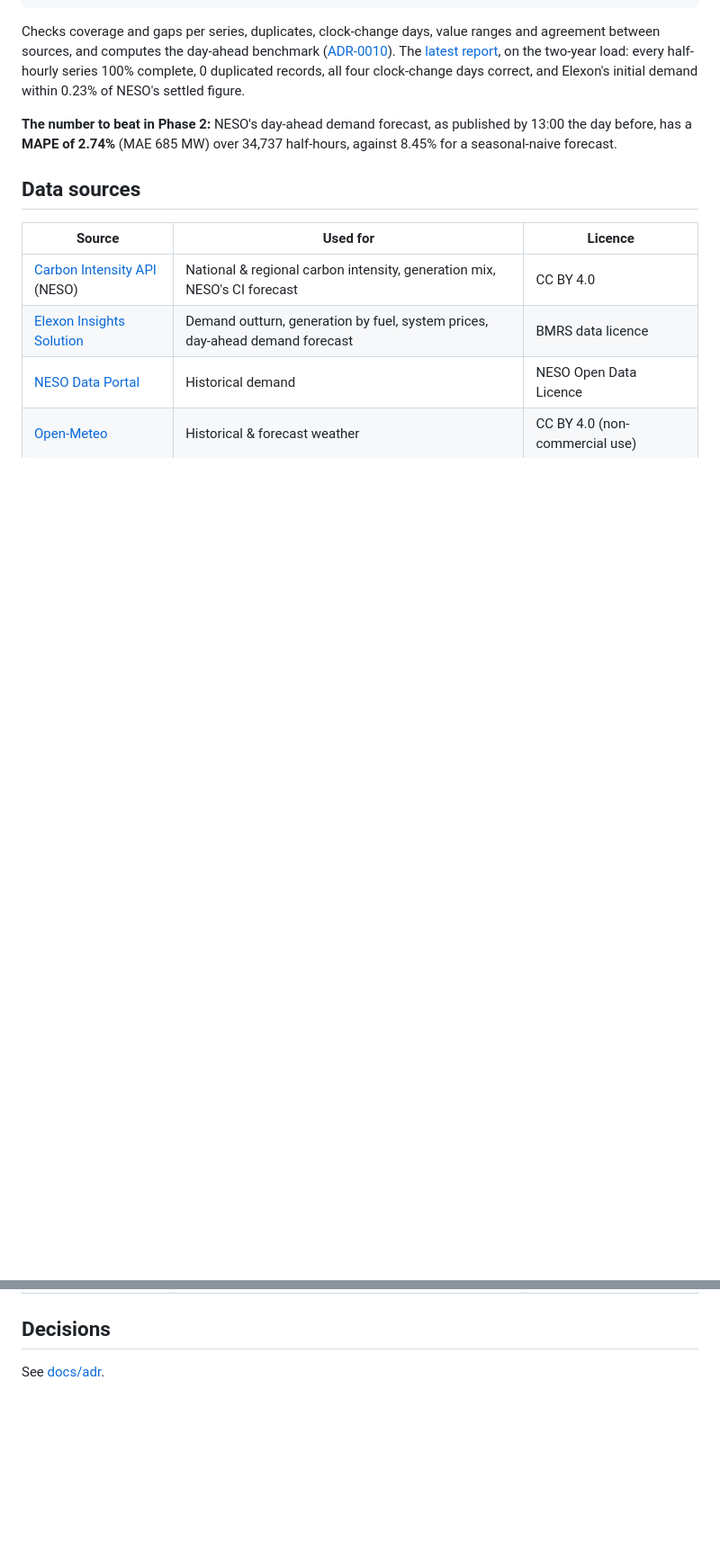
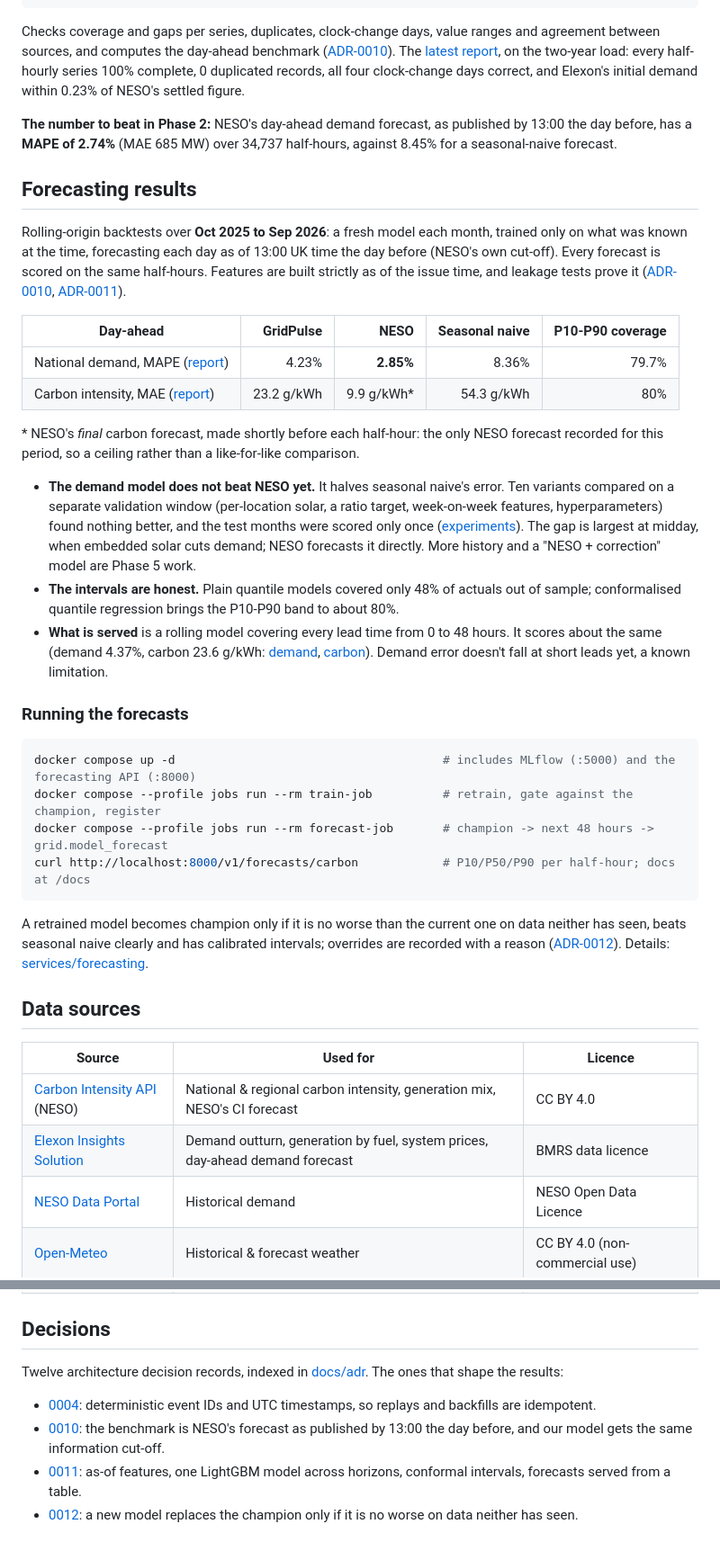
Before and after one commit to cheazer/gridpulse, a Markdown page: README.md, 2 parts joined by grey strips. Shown at 90% size. GitHub-like rendering; blank space fills up the shorter version.

Commit message:
docs: README for Phase 2 completion
Status now records Phases 1 and 2 complete. A Forecasting results section
gives the backtest numbers honestly (demand 4.23% MAPE does not beat NESO's
2.85%; carbon's NESO benchmark is a ceiling), links every report, and shows
how to run the train and forecast jobs and the API. The layout lists
docs/results, and Decisions highlights ADRs 0004, 0010, 0011 and 0012.

````diff
--- a/README.md
+++ b/README.md
@@ -118,6 +122,46 @@ settled figure.
 **The number to beat in Phase 2:** NESO's day-ahead demand forecast, as published by 13:00 the day before, has
 a **MAPE of 2.74%** (MAE 685 MW) over 34,737 half-hours, against 8.45% for a seasonal-naive forecast.
 
+## Forecasting results
+
+Rolling-origin backtests over **Oct 2025 to Sep 2026**: a fresh model each month, trained only on what was known
+at the time, forecasting each day as of 13:00 UK time the day before (NESO's own cut-off). Every forecast is
+scored on the same half-hours. Features are built strictly as of the issue time, and leakage tests prove it
+([ADR-0010](docs/adr/0010-day-ahead-benchmark.md), [ADR-0011](docs/adr/0011-forecasting-design.md)).
+
+| Day-ahead | GridPulse | NESO | Seasonal naive | P10-P90 coverage |
+|---|---:|---:|---:|---:|
+| National demand, MAPE ([report](docs/results/forecast-accuracy.md)) | 4.23% | **2.85%** | 8.36% | 79.7% |
+| Carbon intensity, MAE ([report](docs/results/carbon-accuracy.md)) | 23.2 g/kWh | 9.9 g/kWh* | 54.3 g/kWh | 80% |
+
+\* NESO's *final* carbon forecast, made shortly before each half-hour: the only NESO forecast recorded for this
+period, so a ceiling rather than a like-for-like comparison.
+
+- **The demand model does not beat NESO yet.** It halves seasonal naive's error. Ten variants compared on a
+  separate validation window (per-location solar, a ratio target, week-on-week features, hyperparameters) found
+  nothing better, and the test months were scored only once
+  ([experiments](docs/results/demand-model-experiments.md)). The gap is largest at midday, when embedded solar cuts
+  demand; NESO forecasts it directly. More history and a "NESO + correction" model are Phase 5 work.
+- **The intervals are honest.** Plain quantile models covered only 48% of actuals out of sample; conformalised
+  quantile regression brings the P10-P90 band to about 80%.
+- **What is served** is a rolling model covering every lead time from 0 to 48 hours. It scores about the same
+  (demand 4.37%, carbon 23.6 g/kWh: [demand](docs/results/forecast-accuracy-rolling.md),
+  [carbon](docs/results/carbon-accuracy-rolling.md)). Demand error doesn't fall at short leads yet, a known
+  limitation.
+
+### Running the forecasts
+
+```bash
+docker compose up -d                                      # includes MLflow (:5000) and the forecasting API (:8000)
+docker compose --profile jobs run --rm train-job          # retrain, gate against the champion, register
+docker compose --profile jobs run --rm forecast-job       # champion -> next 48 hours -> grid.model_forecast
+curl http://localhost:8000/v1/forecasts/carbon            # P10/P50/P90 per half-hour; docs at /docs
+```
+
+A retrained model becomes champion only if it is no worse than the current one on data neither has seen, beats
+seasonal naive clearly and has calibrated intervals; overrides are recorded with a reason
+([ADR-0012](docs/adr/0012-model-promotion.md)). Details: [services/forecasting](services/forecasting/README.md).
+
 ## Data sources
 
 | Source | Used for | Licence |
@@ -129,4 +173,13 @@ a **MAPE of 2.74%** (MAE 685 MW) over 34,737 half-hours, against 8.45% for a sea
 
 ## Decisions
 
-See [docs/adr](docs/adr/README.md).
+Twelve architecture decision records, indexed in [docs/adr](docs/adr/README.md). The ones that shape the results:
+
+- [0004](docs/adr/0004-event-identity-and-time.md): deterministic event IDs and UTC timestamps, so replays and
+  backfills are idempotent.
+- [0010](docs/adr/0010-day-ahead-benchmark.md): the benchmark is NESO's forecast as published by 13:00 the day
+  before, and our model gets the same information cut-off.
+- [0011](docs/adr/0011-forecasting-design.md): as-of features, one LightGBM model across horizons, conformal
+  intervals, forecasts served from a table.
+- [0012](docs/adr/0012-model-promotion.md): a new model replaces the champion only if it is no worse on data
+  neither has seen.
````
Also changed, not shown: other parts of README.md (+5 -1 lines).
